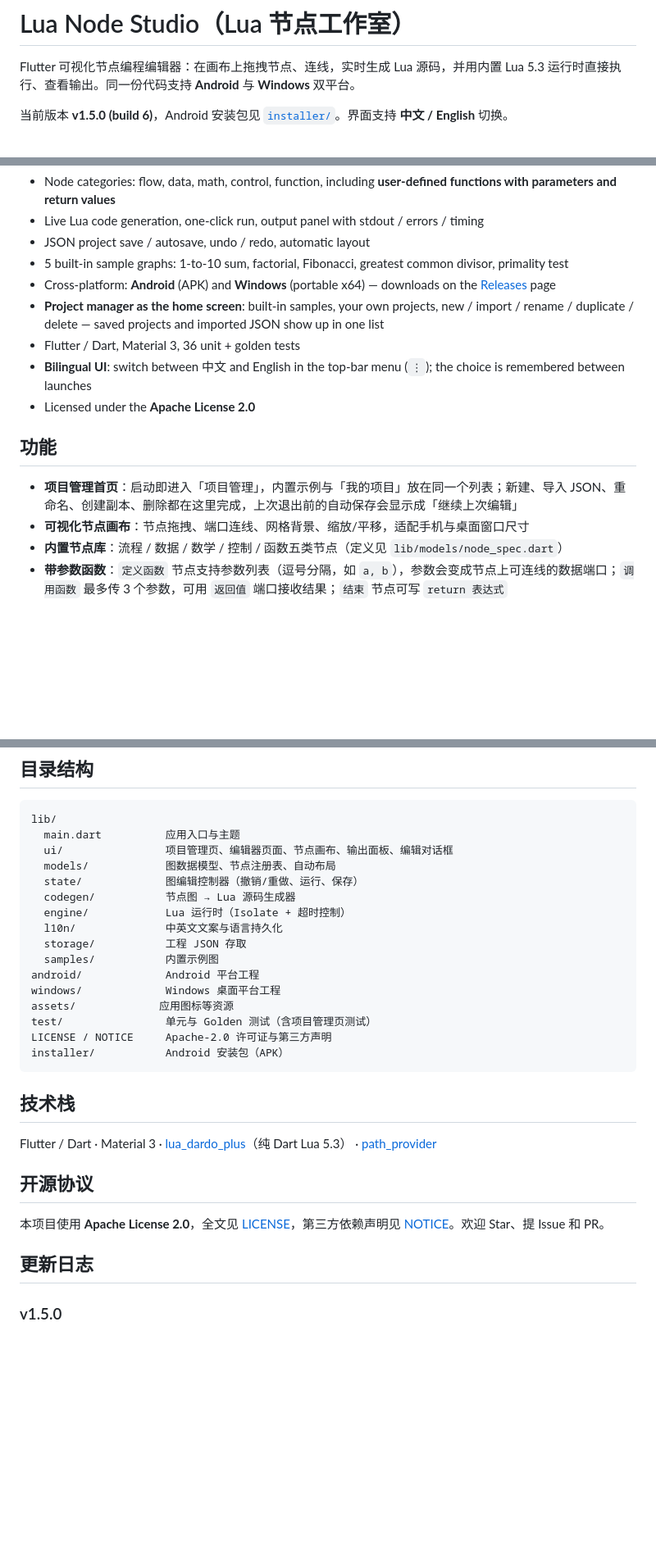
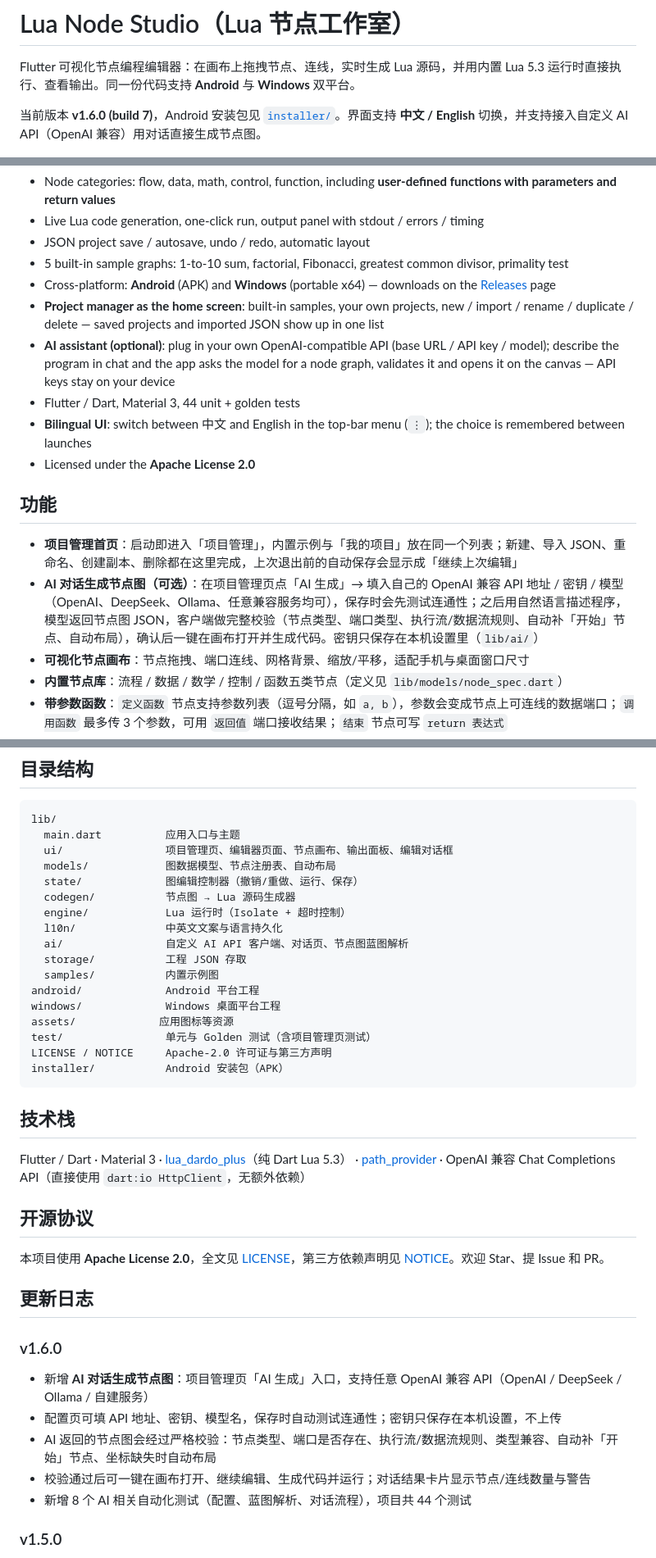
Before and after one commit to ONGIKAN/lua-node-studio, a Markdown page: README.md, 3 parts joined by grey strips. Shown at 82% size. GitHub-like rendering; blank space fills up the shorter version.

```diff
--- a/README.md
+++ b/README.md
@@ -2,7 +2,7 @@
 
 Flutter 可视化节点编程编辑器：在画布上拖拽节点、连线，实时生成 Lua 源码，并用内置 Lua 5.3 运行时直接执行、查看输出。同一份代码支持 **Android** 与 **Windows** 双平台。
 
-当前版本 **v1.5.0 (build 6)**，Android 安装包见 [`installer/`](installer/)。界面支持 **中文 / English** 切换。
+当前版本 **v1.6.0 (build 7)**，Android 安装包见 [`installer/`](installer/)。界面支持 **中文 / English** 切换，并支持接入自定义 AI API（OpenAI 兼容）用对话直接生成节点图。
 
 ![Lua Node Studio 界面演示](docs/screenshot.jpg)
 
@@ -18,13 +20,15 @@ Flutter 可视化节点编程编辑器：在画布上拖拽节点、连线，实
 - 5 built-in sample graphs: 1-to-10 sum, factorial, Fibonacci, greatest common divisor, primality test
 - Cross-platform: **Android** (APK) and **Windows** (portable x64) — downloads on the [Releases](https://github.com/ONGIKAN/lua-node-studio/releases) page
 - **Project manager as the home screen**: built-in samples, your own projects, new / import / rename / duplicate / delete — saved projects and imported JSON show up in one list
-- Flutter / Dart, Material 3, 36 unit + golden tests
+- **AI assistant (optional)**: plug in your own OpenAI-compatible API (base URL / API key / model); describe the program in chat and the app asks the model for a node graph, validates it and opens it on the canvas — API keys stay on your device
+- Flutter / Dart, Material 3, 44 unit + golden tests
 - **Bilingual UI**: switch between 中文 and English in the top-bar menu (`⋮`); the choice is remembered between launches
 - Licensed under the **Apache License 2.0**
 
 ## 功能
 
 - **项目管理首页**：启动即进入「项目管理」，内置示例与「我的项目」放在同一个列表；新建、导入 JSON、重命名、创建副本、删除都在这里完成，上次退出前的自动保存会显示成「继续上次编辑」
+- **AI 对话生成节点图（可选）**：在项目管理页点「AI 生成」→ 填入自己的 OpenAI 兼容 API 地址 / 密钥 / 模型（OpenAI、DeepSeek、Ollama、任意兼容服务均可），保存时会先测试连通性；之后用自然语言描述程序，模型返回节点图 JSON，客户端做完整校验（节点类型、端口类型、执行流/数据流规则、自动补「开始」节点、自动布局），确认后一键在画布打开并生成代码。密钥只保存在本机设置里（`lib/ai/`）
 - **可视化节点画布**：节点拖拽、端口连线、网格背景、缩放/平移，适配手机与桌面窗口尺寸
 - **内置节点库**：流程 / 数据 / 数学 / 控制 / 函数五类节点（定义见 `lib/models/node_spec.dart`）
 - **带参数函数**：`定义函数` 节点支持参数列表（逗号分隔，如 `a, b`），参数会变成节点上可连线的数据端口；`调用函数` 最多传 3 个参数，可用 `返回值` 端口接收结果；`结束` 节点可写 `return 表达式`
@@ -88,6 +92,7 @@ lib/
   codegen/           节点图 → Lua 源码生成器
   engine/            Lua 运行时（Isolate + 超时控制）
   l10n/              中英文文案与语言持久化
+  ai/                自定义 AI API 客户端、对话页、节点图蓝图解析
   storage/           工程 JSON 存取
   samples/           内置示例图
 android/             Android 平台工程
@@ -100,13 +105,21 @@ installer/           Android 安装包（APK）
 
 ## 技术栈
 
-Flutter / Dart · Material 3 · [lua_dardo_plus](https://pub.dev/packages/lua_dardo_plus)（纯 Dart Lua 5.3） · [path_provider](https://pub.dev/packages/path_provider)
+Flutter / Dart · Material 3 · [lua_dardo_plus](https://pub.dev/packages/lua_dardo_plus)（纯 Dart Lua 5.3） · [path_provider](https://pub.dev/packages/path_provider) · OpenAI 兼容 Chat Completions API（直接使用 `dart:io HttpClient`，无额外依赖）
 
 ## 开源协议
 
 本项目使用 **Apache License 2.0**，全文见 [LICENSE](LICENSE)，第三方依赖声明见 [NOTICE](NOTICE)。欢迎 Star、提 Issue 和 PR。
 
 ## 更新日志
+
+### v1.6.0
+
+- 新增 **AI 对话生成节点图**：项目管理页「AI 生成」入口，支持任意 OpenAI 兼容 API（OpenAI / DeepSeek / Ollama / 自建服务）
+- 配置页可填 API 地址、密钥、模型名，保存时自动测试连通性；密钥只保存在本机设置，不上传
+- AI 返回的节点图会经过严格校验：节点类型、端口是否存在、执行流/数据流规则、类型兼容、自动补「开始」节点、坐标缺失时自动布局
+- 校验通过后可一键在画布打开、继续编辑、生成代码并运行；对话结果卡片显示节点/连线数量与警告
+- 新增 8 个 AI 相关自动化测试（配置、蓝图解析、对话流程），项目共 44 个测试
 
 ### v1.5.0
 
```
Also changed, not shown: other parts of README.md (+8 -6 lines), docs/ai_chat.jpg (added), docs/project_manager.jpg, 7 other files.
